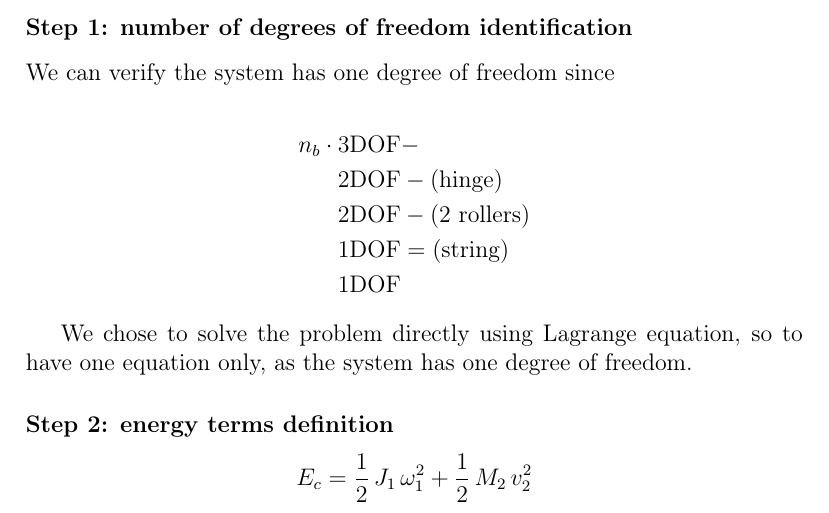
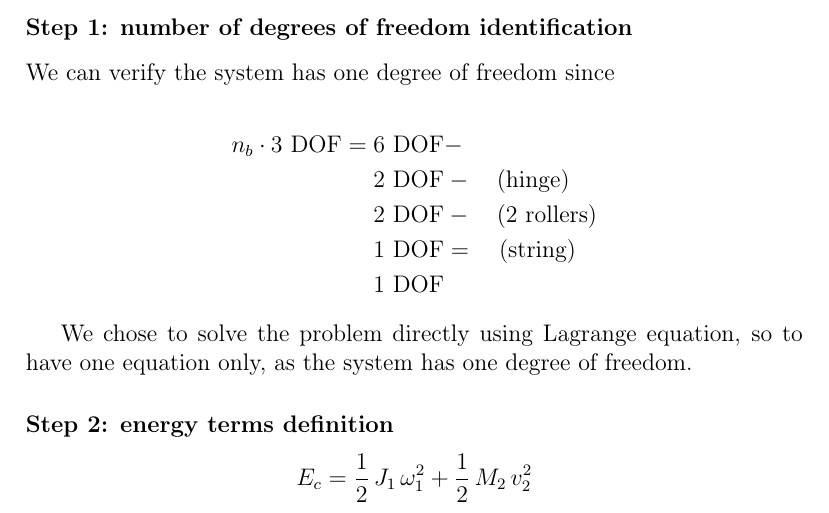
Before and after one commit to toboko/vibroacoustic_assign_mae, a LaTeX problem sheet (assignment1.tex): part of page 1 of 3, cut so that both start at the same text. Compiled offline with pdfLaTeX.

Commit message:
Update assignment1.tex

```diff
--- a/assignment1.tex
+++ b/assignment1.tex
@@ -38,11 +38,11 @@ Intagliata Emanuele}
 We can verify the system has one degree of freedom since
 
 \[ \begin{split}
-n_b \cdot 3 \text{DOF} & - \\
-2 \text{DOF} & - \text{(hinge)} \\
-2 \text{DOF}  & - \text{(2 rollers)} \\
-1 \text{DOF} & = \text{(string)} \\
-1 \text{DOF}
+n_b \cdot 3 ~ \text{DOF} = 6 ~ \text{DOF} & - \\
+2 ~ \text{DOF} & - \quad \text{(hinge)} \\
+2 ~ \text{DOF}  & - \quad \text{(2 rollers)} \\
+1 ~ \text{DOF} & = \quad \text{(string)} \\
+1 ~ \text{DOF}
 \end{split} \]
 
 We chose to solve the problem directly using Lagrange equation, so to have one equation only, as the system has one degree of freedom.
```
